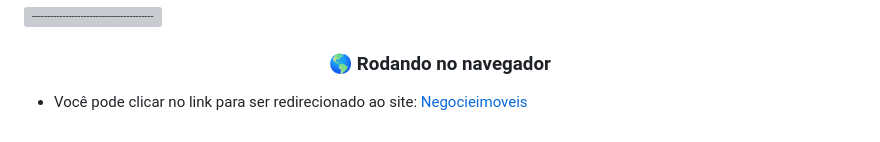
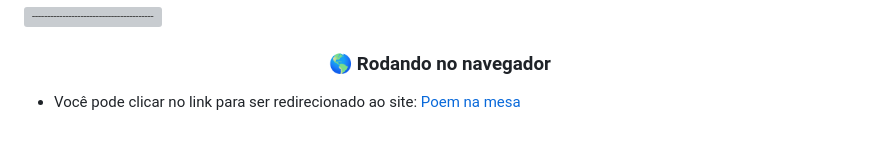
Before and after one commit to Lucasbarbosa332/PoemNaMesa, a Markdown page: README.md, the part around the change. Drawn GitHub-style; grey boxes are pictures that could not be loaded.

```diff
--- a/README.md
+++ b/README.md
@@ -62,4 +62,4 @@ O projeto "Põe na Mesa" não apenas apresenta de maneira eficaz as festas gastr
 <h3 align='center'> 🌎 Rodando no navegador</h3>
 
 - Você pode clicar no link para ser redirecionado ao site:
-[Negocieimoveis](https://dmcempresa.netlify.app/)
+[Poem na mesa](https://poemnamesa.netlify.app/)
```
